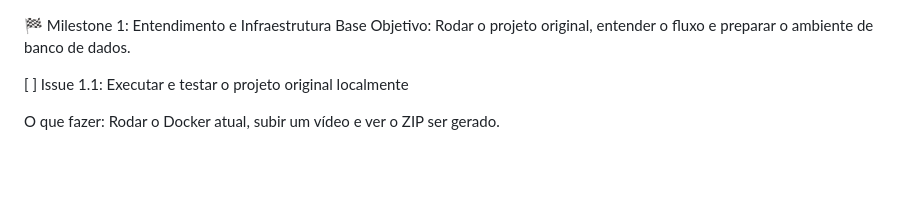
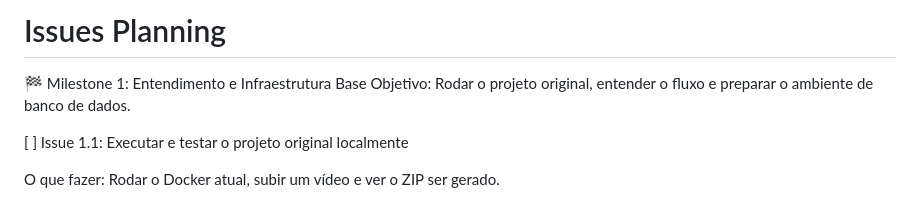
Before and after one commit to Vitor-Felix/fiap_ex_video, a Markdown page: docs/PLAN.md, the part around the change. GitHub-like rendering; blank space fills up the shorter version.

Commit message:
📝 docs: Add titulo em PLAN.md

```diff
--- a/docs/PLAN.md
+++ b/docs/PLAN.md
@@ -1,3 +1,5 @@
+# Issues Planning
+
 🏁 Milestone 1: Entendimento e Infraestrutura Base
 Objetivo: Rodar o projeto original, entender o fluxo e preparar o ambiente de banco de dados.
 
```
